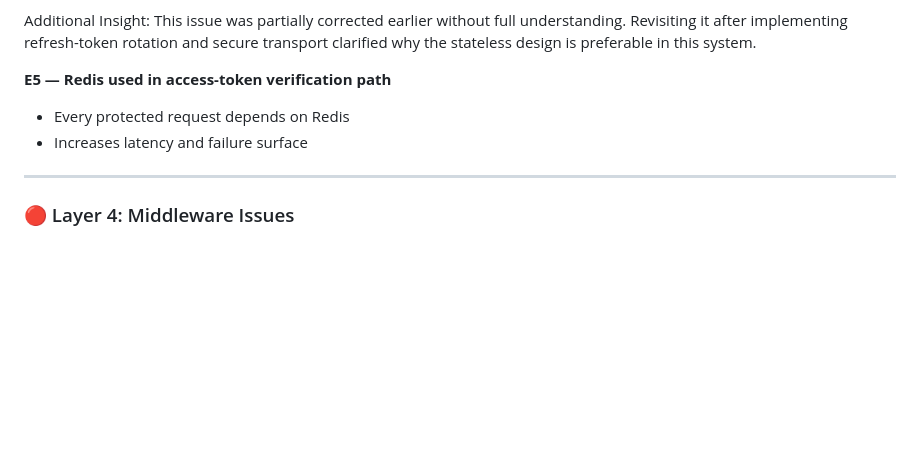
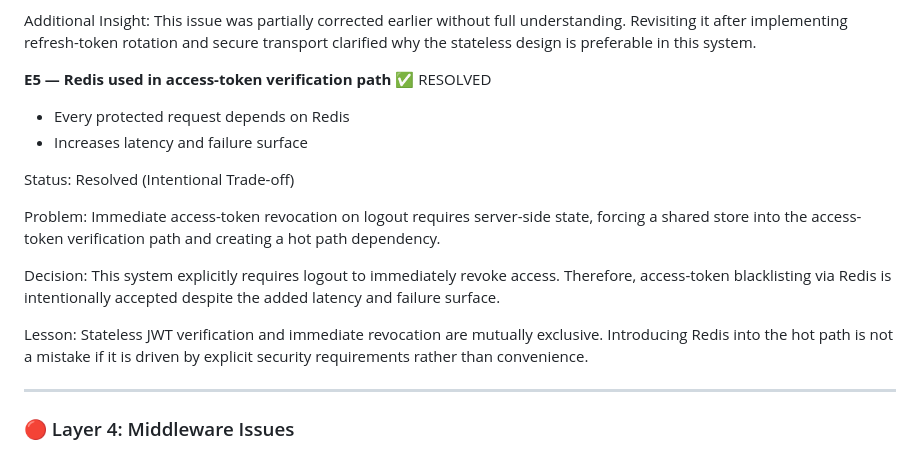
Before and after one commit to wrath2201/jwt-playground, a Markdown page: ENGINEERING_NOTES.md, the part around the change. Drawn GitHub-style; blank space fills up the shorter version.

Commit message:
understood E5

```diff
--- a/ENGINEERING_NOTES.md
+++ b/ENGINEERING_NOTES.md
@@ -177,10 +177,22 @@ It is a policy choice that trades scalability and simplicity for strict logout s
 Additional Insight:
 This issue was partially corrected earlier without full understanding. Revisiting it after implementing refresh-token rotation and secure transport clarified why the stateless design is preferable in this system.
 
-**E5 — Redis used in access-token verification path**
+**E5 — Redis used in access-token verification path**    ✅ RESOLVED
 
 * Every protected request depends on Redis
 * Increases latency and failure surface
+
+Status: Resolved (Intentional Trade-off)
+
+Problem:
+Immediate access-token revocation on logout requires server-side state, forcing a shared store into the access-token verification path and creating a hot path dependency.
+
+Decision:
+This system explicitly requires logout to immediately revoke access. Therefore, access-token blacklisting via Redis is intentionally accepted despite the added latency and failure surface.
+
+Lesson:
+Stateless JWT verification and immediate revocation are mutually exclusive. Introducing Redis into the hot path is not a mistake if it is driven by explicit security requirements rather than convenience.
+
 
 ---
 
```
